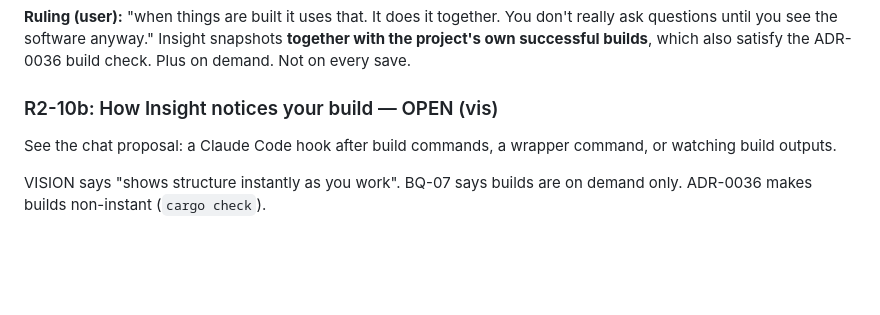
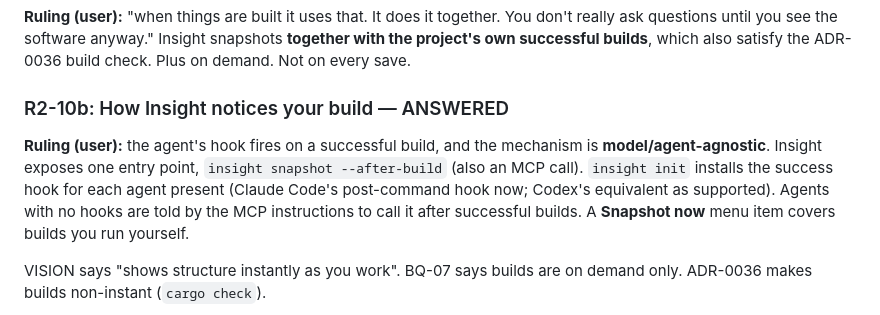
Before and after one commit to andrewsalinas09/Insight, a Markdown page: docs/BUILD-QUESTIONS.md, the part around the change. Rendered like a GitHub page; blank space fills up the shorter version.

Commit message:
R2-10b: agent-agnostic after-build snapshot entry point plus hooks
Co-Authored-By: Claude Opus 5.5 <noreply@anthropic.com>

```diff
--- a/docs/BUILD-QUESTIONS.md
+++ b/docs/BUILD-QUESTIONS.md
@@ -613,8 +613,8 @@ The UI is deferred (ADR-0027) and the "question box" is the terminal (ADR-0025).
 ### R2-10: Live mode: build on save, on request, or never? — ANSWERED (direction), mechanism in R2-10b
 **Ruling (user):** "when things are built it uses that. It does it together. You don't really ask questions until you see the software anyway." Insight snapshots **together with the project's own successful builds**, which also satisfy the ADR-0036 build check. Plus on demand. Not on every save.
 
-### R2-10b: How Insight notices your build — OPEN (vis)
-See the chat proposal: a Claude Code hook after build commands, a wrapper command, or watching build outputs.
+### R2-10b: How Insight notices your build — ANSWERED
+**Ruling (user):** the agent's hook fires on a successful build, and the mechanism is **model/agent-agnostic**. Insight exposes one entry point, `insight snapshot --after-build` (also an MCP call). `insight init` installs the success hook for each agent present (Claude Code's post-command hook now; Codex's equivalent as supported). Agents with no hooks are told by the MCP instructions to call it after successful builds. A **Snapshot now** menu item covers builds you run yourself.
 
 VISION says "shows structure instantly as you work". BQ-07 says builds are on demand only. ADR-0036 makes builds non-instant (`cargo check`).
 - Options: (a) on request only, and "re-run on every change" becomes "on each new snapshot"; (b) opt-in auto-build of the working copy on save; (c) on every commit.
```
